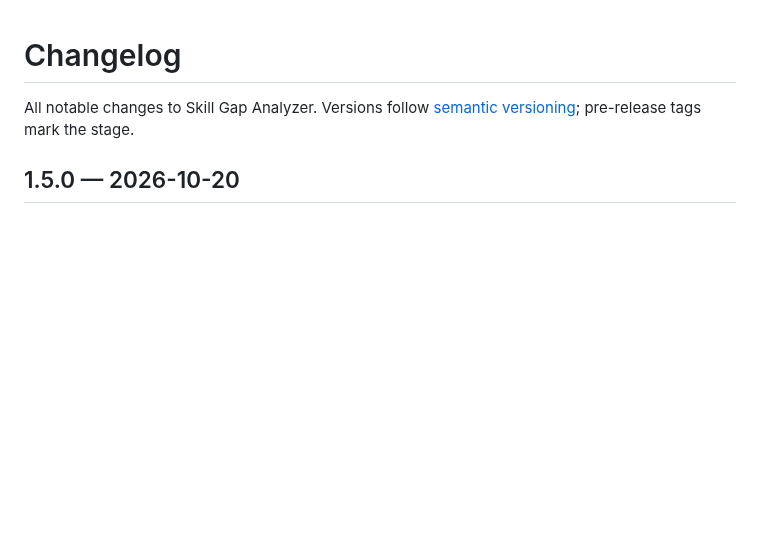
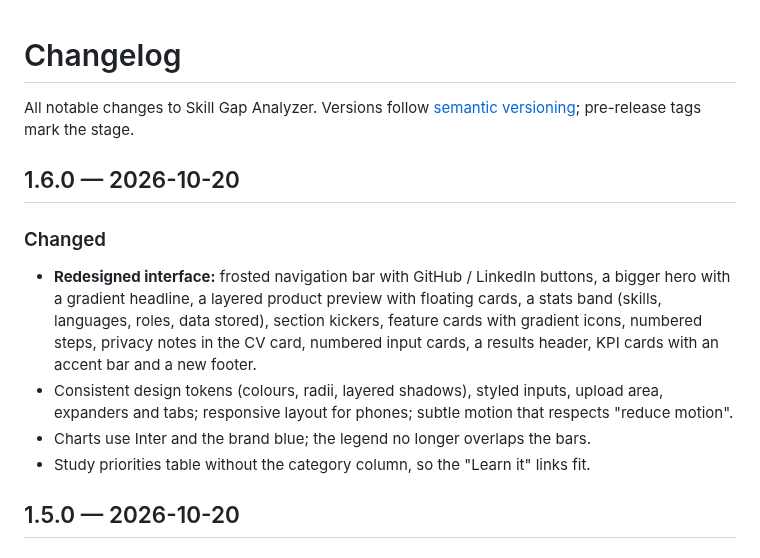
Before and after one commit to v-ambrosino/skill-gap-analyzer, a Markdown page: CHANGELOG.md, the part around the change. GitHub-like rendering; blank space fills up the shorter version.

```diff
--- a/CHANGELOG.md
+++ b/CHANGELOG.md
@@ -2,6 +2,20 @@
 
 All notable changes to Skill Gap Analyzer. Versions follow
 [semantic versioning](https://semver.org/); pre-release tags mark the stage.
+
+## 1.6.0 — 2026-10-20
+
+### Changed
+- **Redesigned interface:** frosted navigation bar with GitHub / LinkedIn buttons, a
+  bigger hero with a gradient headline, a layered product preview with floating cards,
+  a stats band (skills, languages, roles, data stored), section kickers, feature cards
+  with gradient icons, numbered steps, privacy notes in the CV card, numbered input
+  cards, a results header, KPI cards with an accent bar and a new footer.
+- Consistent design tokens (colours, radii, layered shadows), styled inputs, upload
+  area, expanders and tabs; responsive layout for phones; subtle motion that respects
+  "reduce motion".
+- Charts use Inter and the brand blue; the legend no longer overlaps the bars.
+- Study priorities table without the category column, so the "Learn it" links fit.
 
 ## 1.5.0 — 2026-10-20
 
```
Also changed, not shown: README.md (+1 -1 lines), assets/screenshot.png, 4 other files.
